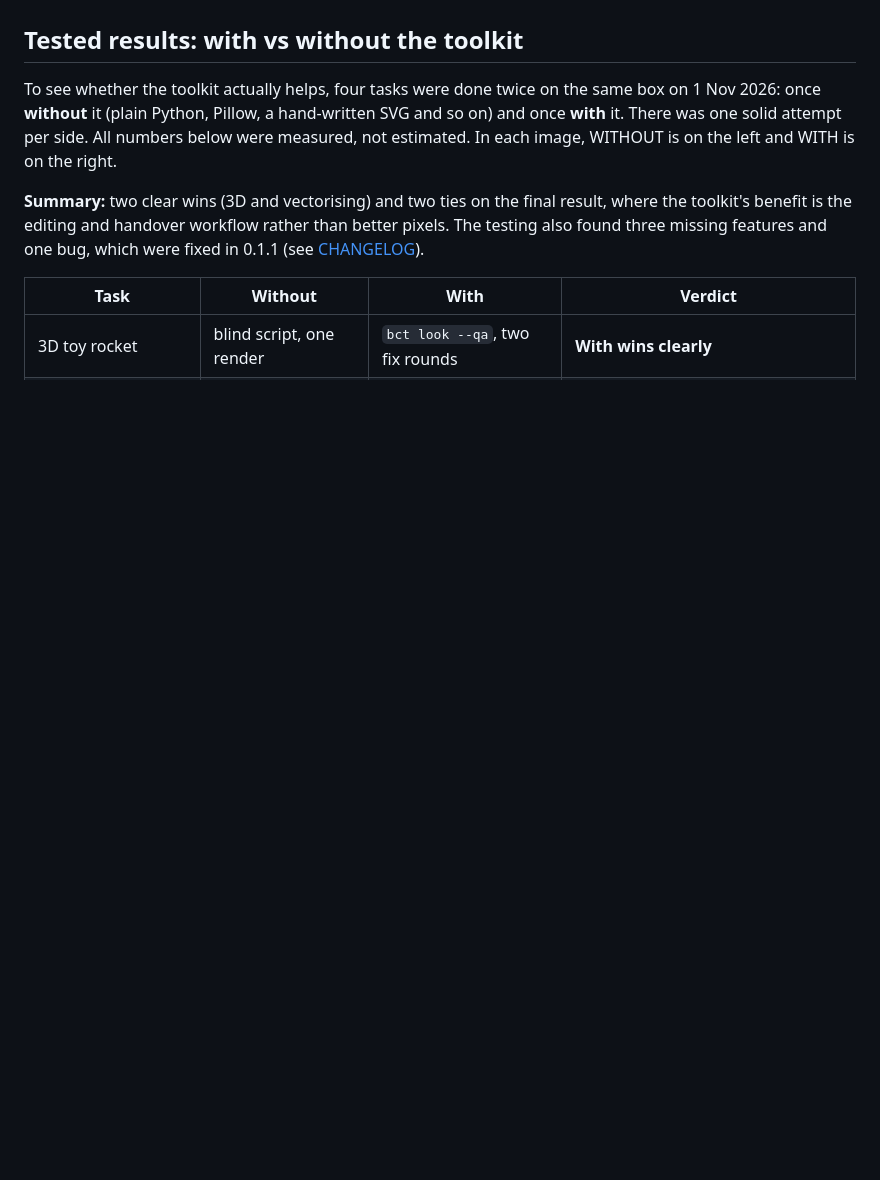
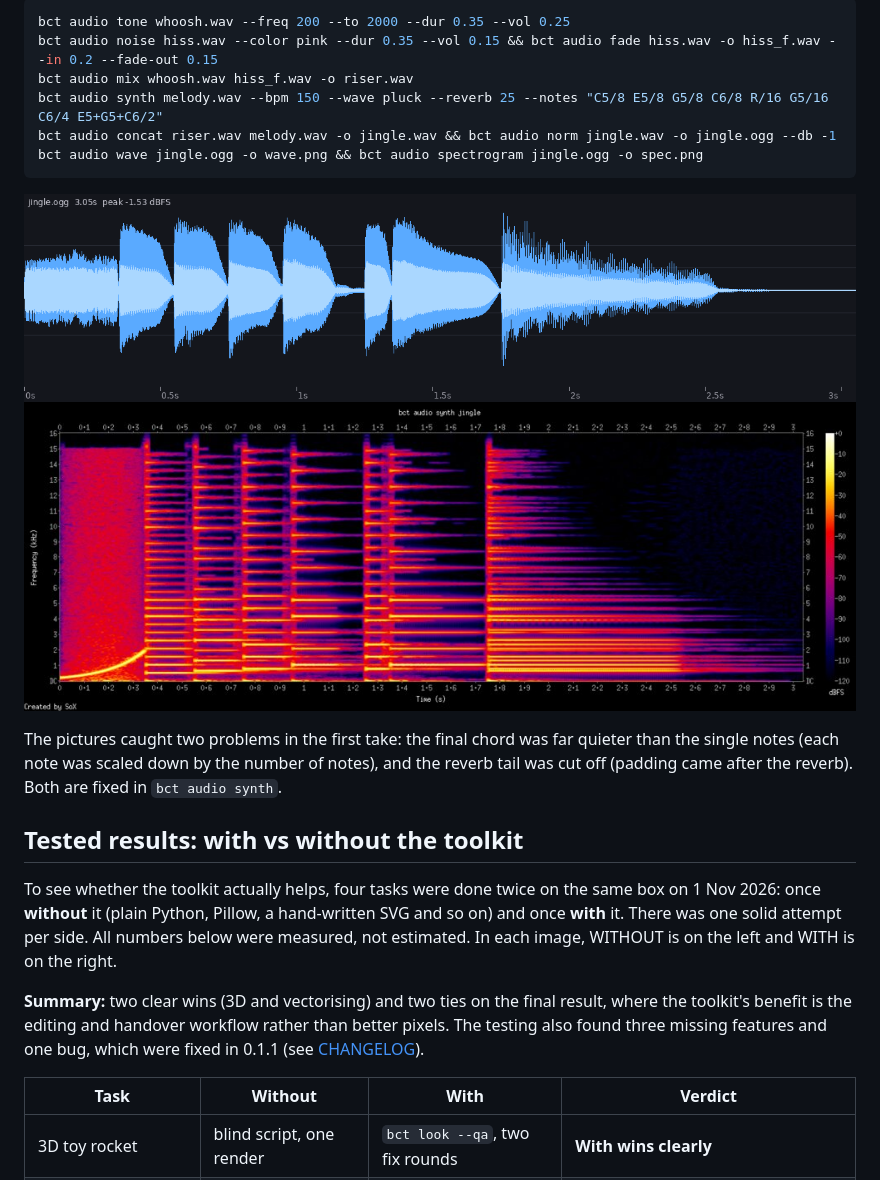
Before and after one commit to SnazzyGaz/bot-creative-toolkit, a Markdown page: README.md, the part around one of its changes. GitHub-like rendering; pictures changed too: docs/images/example_jingle_spectrogram.jpg (added), docs/images/example_jingle_wave.png (added); blank space fills up the shorter version.

Commit message:
v0.3.1: README examples for fx, font, paint and audio

````diff
--- a/README.md
+++ b/README.md
@@ -209,3 +259,19 @@ showed it straight away; the fix was to draw the side profile as one 2D shape an
+```bash
+bct audio tone whoosh.wav --freq 200 --to 2000 --dur 0.35 --vol 0.25
+bct audio noise hiss.wav --color pink --dur 0.35 --vol 0.15 && bct audio fade hiss.wav -o hiss_f.wav --in 0.2 --fade-out 0.15
+bct audio mix whoosh.wav hiss_f.wav -o riser.wav
+bct audio synth melody.wav --bpm 150 --wave pluck --reverb 25 --notes "C5/8 E5/8 G5/8 C6/8 R/16 G5/16 C6/4 E5+G5+C6/2"
+bct audio concat riser.wav melody.wav -o jingle.wav && bct audio norm jingle.wav -o jingle.ogg --db -1
+bct audio wave jingle.ogg -o wave.png && bct audio spectrogram jingle.ogg -o spec.png
+```
+
+![Jingle waveform](docs/images/example_jingle_wave.png)
+![Jingle spectrogram](docs/images/example_jingle_spectrogram.jpg)
+
+The pictures caught two problems in the first take: the final chord was far quieter than the single notes (each
+note was scaled down by the number of notes), and the reverb tail was cut off (padding came after the reverb).
+Both are fixed in `bct audio synth`.
+
 ## Tested results: with vs without the toolkit
 
 To see whether the toolkit actually helps, four tasks were done twice on the same box on 1 Nov 2026: once
````
Also changed, not shown: other parts of README.md (+50 -0 lines), CHANGELOG.md (+6 -0 lines), docs/images/example_font_specimen.png (added), docs/images/example_fx_strip.jpg (added), docs/images/example_krita_poster.jpg (added), 4 other files.
